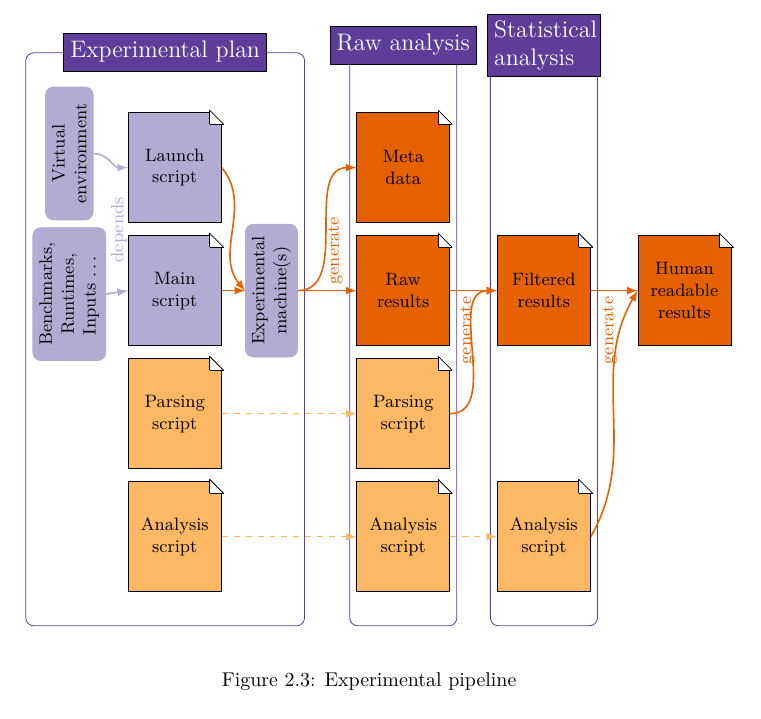
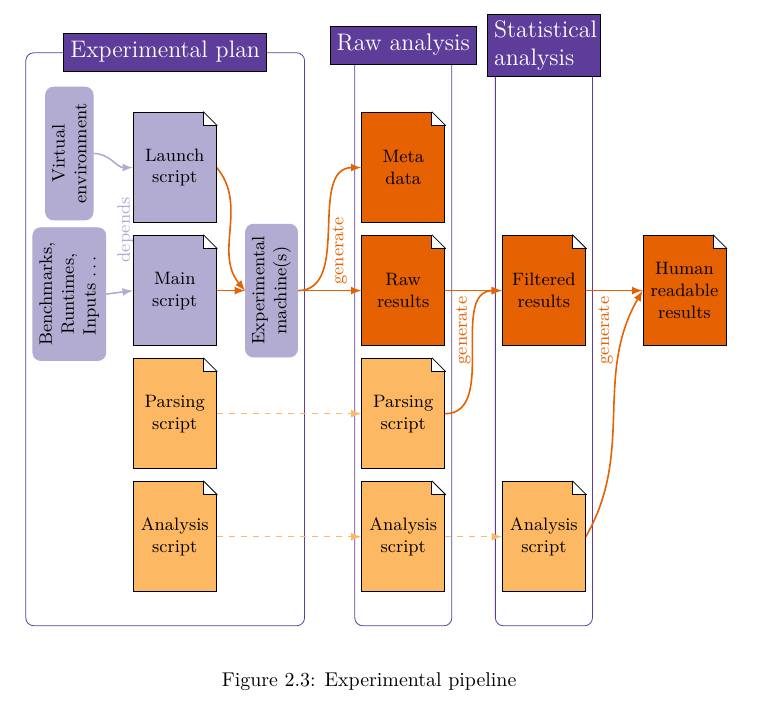
Before and after one commit to dbeniamine/Ph.D_thesis, a LaTeX thesis (thesis.tex, which reads tikz/exp-tikz.tex): part of page 22 of 67, cut so that both start at the same text. Compiled offline with pdfLaTeX.

Commit message:
small fixes

```diff
--- a/tikz/exp-tikz.tex
+++ b/tikz/exp-tikz.tex
@@ -20,7 +20,7 @@
 \tikzstyle{copy} = [-latex, dashed, thick, Analysecol]
 
 \newlength{\cornerlength}
-\setlength{\cornerlength}{.141cm}
+\setlength{\cornerlength}{.18cm}
 
 \tikzset{
   basic box/.style = {
```
Also changed, not shown: tikz/exp-tikz.tex (5 more changed lines).
